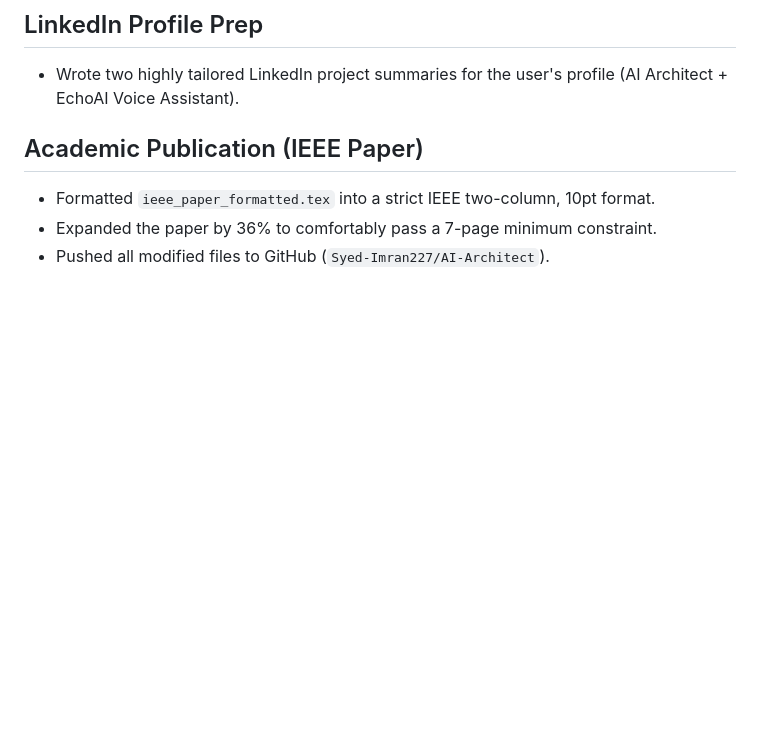
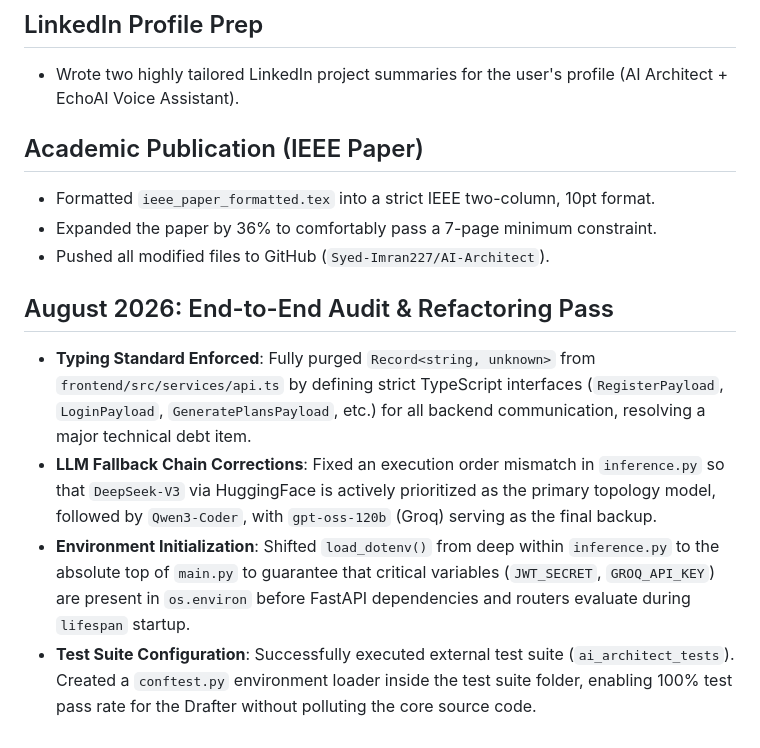
Before and after one commit to Syed-Imran227/AI-Architect, a Markdown page: memory/recent_history.md, the part around the change. GitHub-like rendering; blank space fills up the shorter version.

Commit message:
updated memory

```diff
--- a/memory/recent_history.md
+++ b/memory/recent_history.md
@@ -116,3 +116,9 @@
 - Formatted `ieee_paper_formatted.tex` into a strict IEEE two-column, 10pt format.
 - Expanded the paper by 36% to comfortably pass a 7-page minimum constraint.
 - Pushed all modified files to GitHub (`Syed-Imran227/AI-Architect`).
+
+## August 2026: End-to-End Audit & Refactoring Pass
+- **Typing Standard Enforced**: Fully purged `Record<string, unknown>` from `frontend/src/services/api.ts` by defining strict TypeScript interfaces (`RegisterPayload`, `LoginPayload`, `GeneratePlansPayload`, etc.) for all backend communication, resolving a major technical debt item.
+- **LLM Fallback Chain Corrections**: Fixed an execution order mismatch in `inference.py` so that `DeepSeek-V3` via HuggingFace is actively prioritized as the primary topology model, followed by `Qwen3-Coder`, with `gpt-oss-120b` (Groq) serving as the final backup.
+- **Environment Initialization**: Shifted `load_dotenv()` from deep within `inference.py` to the absolute top of `main.py` to guarantee that critical variables (`JWT_SECRET`, `GROQ_API_KEY`) are present in `os.environ` before FastAPI dependencies and routers evaluate during `lifespan` startup.
+- **Test Suite Configuration**: Successfully executed external test suite (`ai_architect_tests`). Created a `conftest.py` environment loader inside the test suite folder, enabling 100% test pass rate for the Drafter without polluting the core source code.
```
